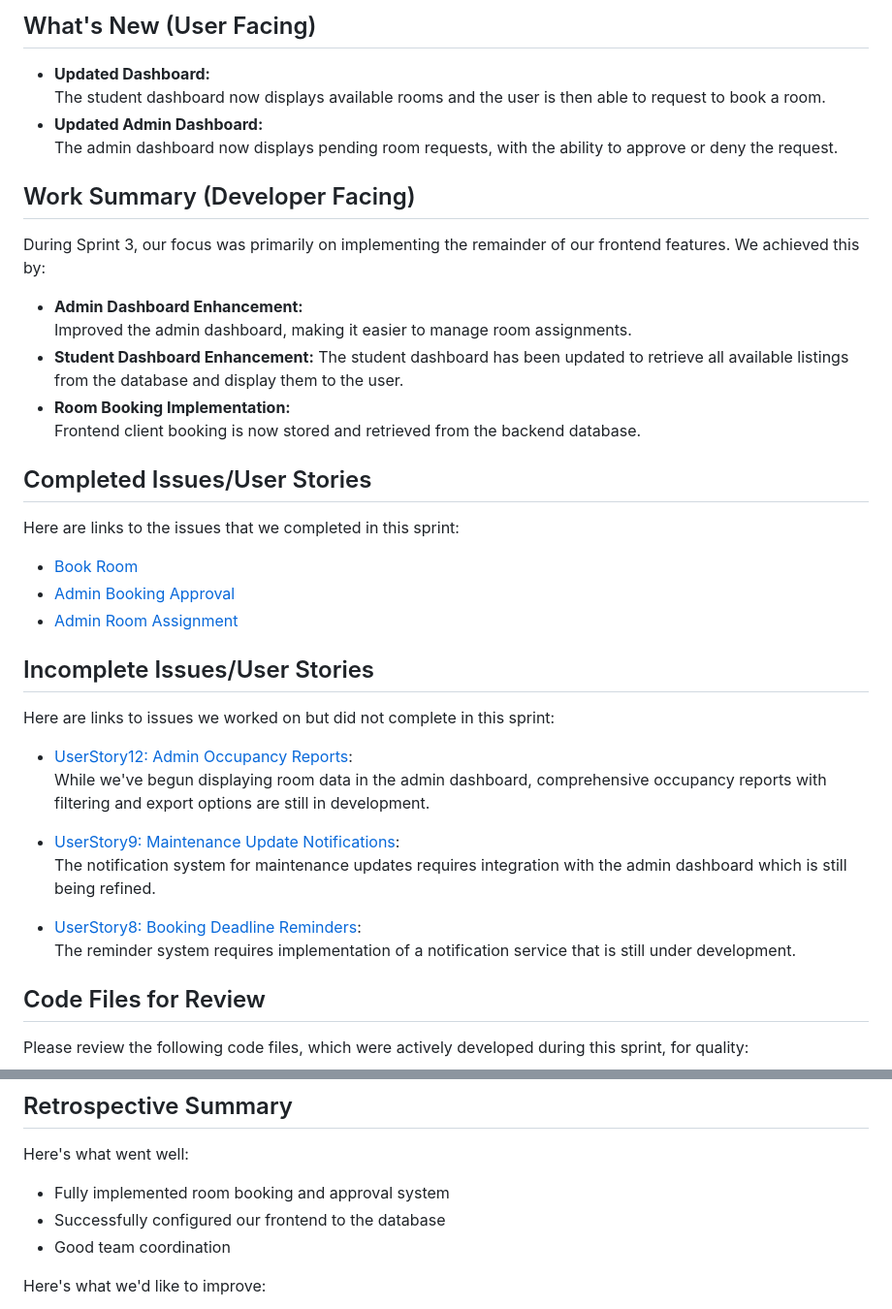
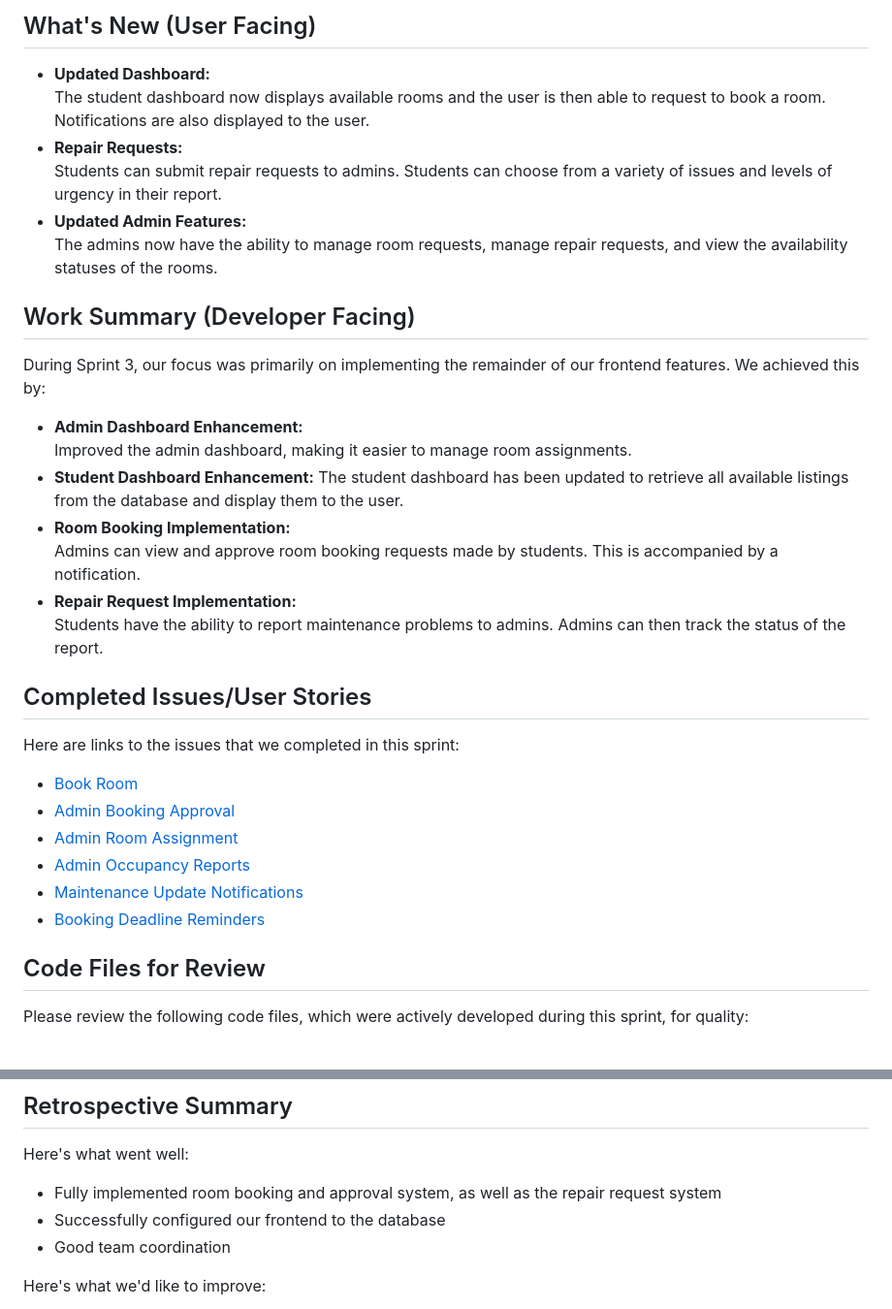
Before and after one commit to admsht/cs451-team-project, a Markdown page: sprint-reports/sprint-report-3.md, 2 parts joined by grey strips. Shown at 97% size. GitHub-like rendering.

```diff
--- a/sprint-reports/sprint-report-3.md
+++ b/sprint-reports/sprint-report-3.md
@@ -2,9 +2,11 @@
 Video Link:
 ## What's New (User Facing)
 * **Updated Dashboard:**
-  The student dashboard now displays available rooms and the user is then able to request to book a room.
-* **Updated Admin Dashboard:**
-  The admin dashboard now displays pending room requests, with the ability to approve or deny the request.
+  The student dashboard now displays available rooms and the user is then able to request to book a room. Notifications are also displayed to the user.
+* **Repair Requests:**
+  Students can submit repair requests to admins. Students can choose from a variety of issues and levels of urgency in their report.
+* **Updated Admin Features:**
+  The admins now have the ability to manage room requests, manage repair requests, and view the availability statuses of the rooms.
 
 ## Work Summary (Developer Facing)
 During Sprint 3, our focus was primarily on implementing the remainder of our frontend features. We achieved this by:
@@ -13,7 +15,9 @@ During Sprint 3, our focus was primarily on implementing the remainder of our fr
 * **Student Dashboard Enhancement:**
   The student dashboard has been updated to retrieve all available listings from the database and display them to the user.
 * **Room Booking Implementation:**
-  Frontend client booking is now stored and retrieved from the backend database.
+  Admins can view and approve room booking requests made by students. This is accompanied by a notification.
+* **Repair Request Implementation:**
+  Students have the ability to report maintenance problems to admins. Admins can then track the status of the report.
 
 
 ## Completed Issues/User Stories
@@ -22,19 +26,9 @@ Here are links to the issues that we completed in this sprint:
  * [Book Room](https://github.com/users/admsht/projects/2/views/1?pane=issue&itemId=100374707&issue=admsht%7Ccs451-team-project%7C5)
  * [Admin Booking Approval](https://github.com/users/admsht/projects/2/views/1?pane=issue&itemId=100374713&issue=admsht%7Ccs451-team-project%7C11)
  * [Admin Room Assignment](https://github.com/users/admsht/projects/2/views/1?pane=issue&itemId=100374712&issue=admsht%7Ccs451-team-project%7C10)
-
-
- ## Incomplete Issues/User Stories
-Here are links to issues we worked on but did not complete in this sprint:
-
-* [UserStory12: Admin Occupancy Reports](https://github.com/users/admsht/projects/2/views/1?pane=issue&itemId=100374714&issue=admsht%7Ccs451-team-project%7C12):
-  While we've begun displaying room data in the admin dashboard, comprehensive occupancy reports with filtering and export options are still in development.
-
-* [UserStory9: Maintenance Update Notifications](https://github.com/users/admsht/projects/2/views/1?pane=issue&itemId=100374711&issue=admsht%7Ccs451-team-project%7C9):
-  The notification system for maintenance updates requires integration with the admin dashboard which is still being refined.
-
-* [UserStory8: Booking Deadline Reminders](https://github.com/users/admsht/projects/2/views/1?pane=issue&itemId=100374710&issue=admsht%7Ccs451-team-project%7C8):
-  The reminder system requires implementation of a notification service that is still under development.
+ * [Admin Occupancy Reports](https://github.com/users/admsht/projects/2/views/1?pane=issue&itemId=100374714&issue=admsht%7Ccs451-team-project%7C12)
+ * [Maintenance Update Notifications](https://github.com/users/admsht/projects/2/views/1?pane=issue&itemId=100374711&issue=admsht%7Ccs451-team-project%7C9)
+ * [Booking Deadline Reminders](https://github.com/users/admsht/projects/2/views/1?pane=issue&itemId=100374710&issue=admsht%7Ccs451-team-project%7C8)
 
 
 ## Code Files for Review
@@ -46,7 +40,7 @@ Please review the following code files, which were actively developed during thi
 
 ## Retrospective Summary
 Here's what went well:
-  * Fully implemented room booking and approval system
+  * Fully implemented room booking and approval system, as well as the repair request system
   * Successfully configured our frontend to the database
   * Good team coordination
 
```
